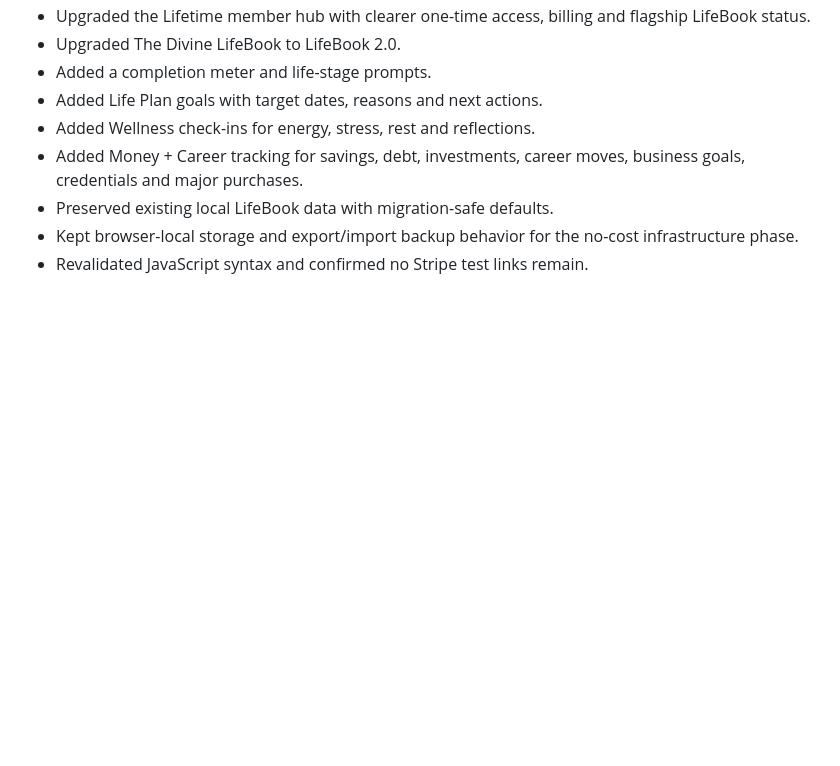
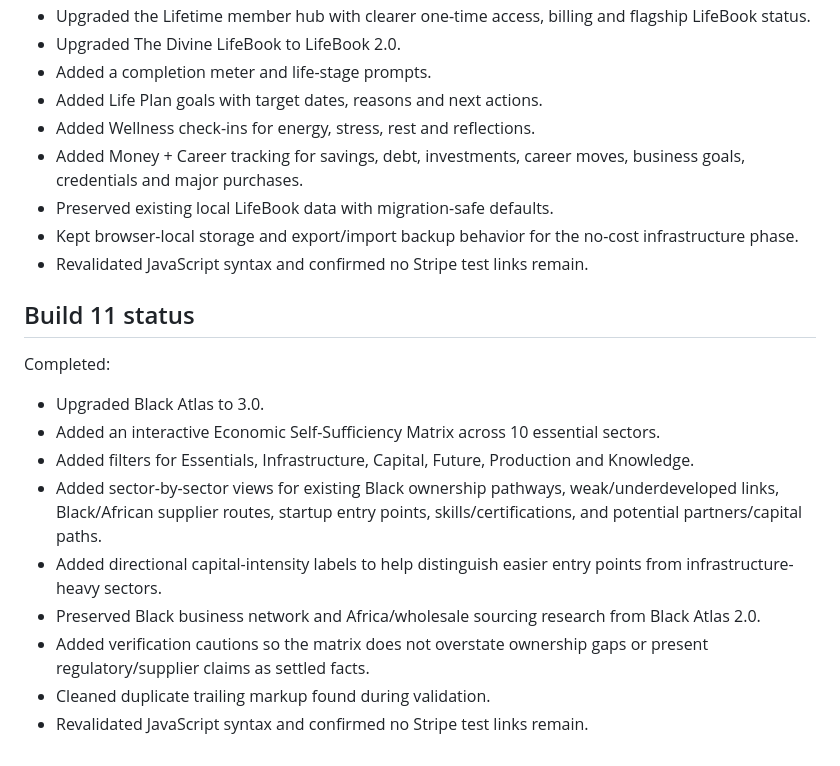
Before and after one commit to inactentertainment/divine-shades-of-brown, a Markdown page: README.md, the part around the change. GitHub-like rendering; blank space fills up the shorter version.

Commit message:
Document Build 11 Black Atlas 3.0

```diff
--- a/README.md
+++ b/README.md
@@ -70,3 +70,16 @@ Completed:
 - Preserved existing local LifeBook data with migration-safe defaults.
 - Kept browser-local storage and export/import backup behavior for the no-cost infrastructure phase.
 - Revalidated JavaScript syntax and confirmed no Stripe test links remain.
+
+## Build 11 status
+
+Completed:
+- Upgraded Black Atlas to 3.0.
+- Added an interactive Economic Self-Sufficiency Matrix across 10 essential sectors.
+- Added filters for Essentials, Infrastructure, Capital, Future, Production and Knowledge.
+- Added sector-by-sector views for existing Black ownership pathways, weak/underdeveloped links, Black/African supplier routes, startup entry points, skills/certifications, and potential partners/capital paths.
+- Added directional capital-intensity labels to help distinguish easier entry points from infrastructure-heavy sectors.
+- Preserved Black business network and Africa/wholesale sourcing research from Black Atlas 2.0.
+- Added verification cautions so the matrix does not overstate ownership gaps or present regulatory/supplier claims as settled facts.
+- Cleaned duplicate trailing markup found during validation.
+- Revalidated JavaScript syntax and confirmed no Stripe test links remain.
```
